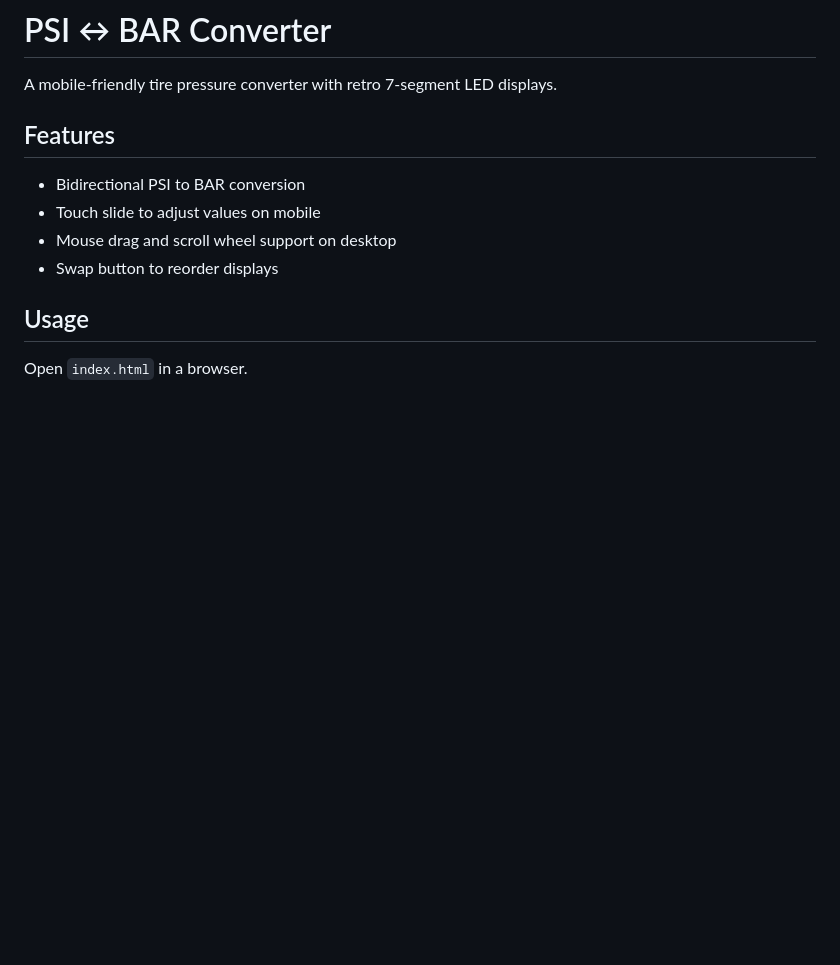
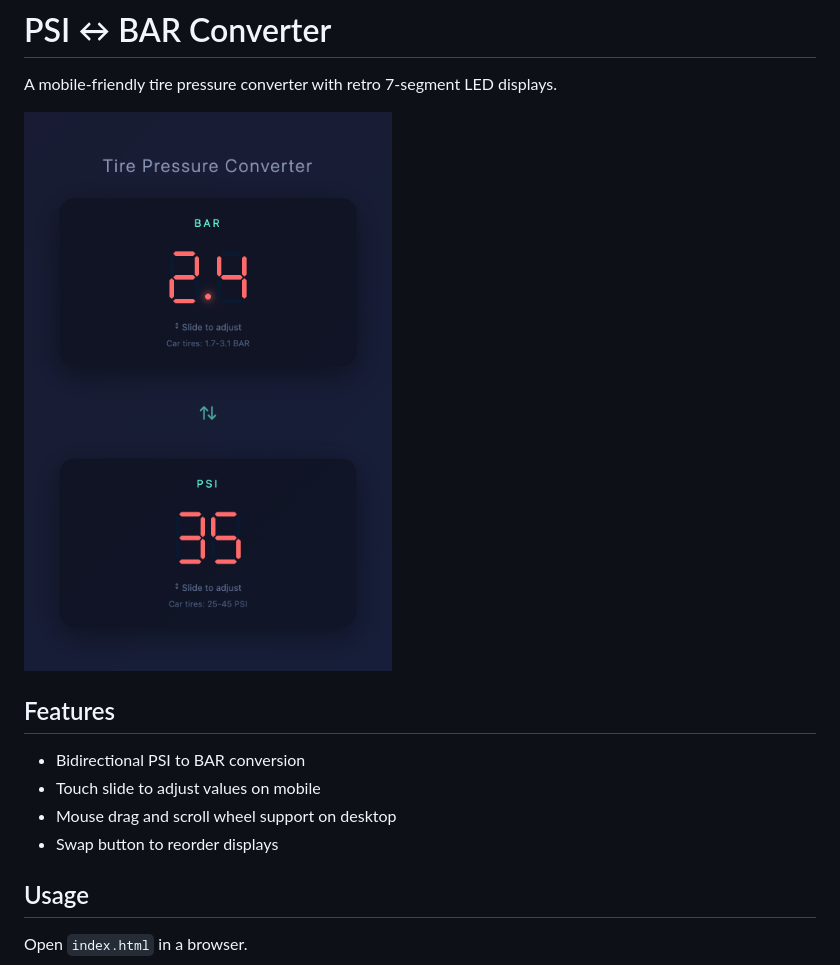
Before and after one commit to mikaukora/psi, a Markdown page: README.md, the part around the change. Drawn GitHub-style; pictures changed too: screenshot.png (added); blank space fills up the shorter version.

Commit message:
Add screenshot

```diff
--- a/README.md
+++ b/README.md
@@ -1,6 +1,8 @@
 # PSI ↔ BAR Converter
 
 A mobile-friendly tire pressure converter with retro 7-segment LED displays.
+
+![Screenshot](screenshot.png)
 
 ## Features
 
```
